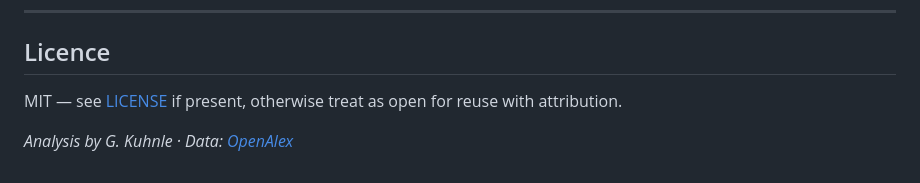
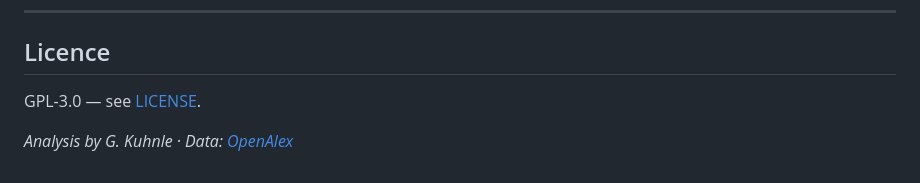
Before and after one commit to ggkuhnle/upf_bibliography, a Markdown page: README.md, the part around the change. Rendered like a GitHub page.

Commit message:
Fix licence reference in README to GPL-3.0
Co-Authored-By: Claude Sonnet 4.6 <noreply@anthropic.com>

```diff
--- a/README.md
+++ b/README.md
@@ -237,6 +237,6 @@ Python 3.9 or later. No API key is needed for OpenAlex.
 
 ## Licence
 
-MIT — see [LICENSE](LICENSE) if present, otherwise treat as open for reuse with attribution.
+GPL-3.0 — see [LICENSE](LICENSE).
 
 *Analysis by G. Kuhnle · Data: [OpenAlex](https://openalex.org)*
```
